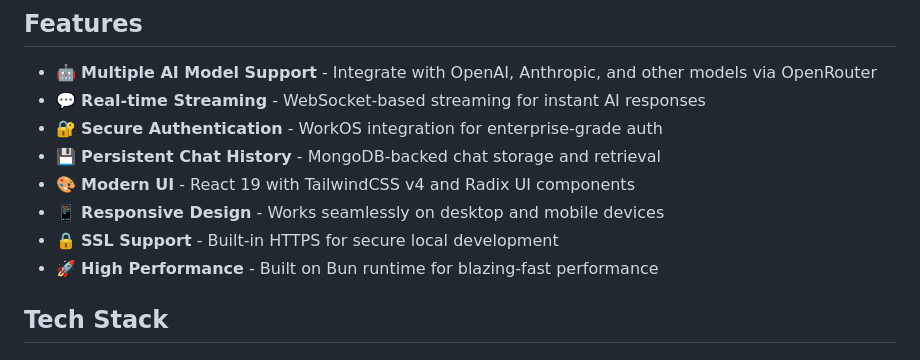
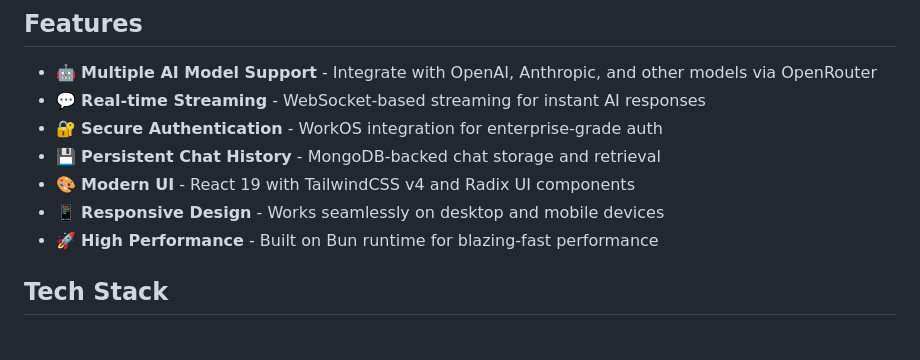
Before and after one commit to zachlankton/zwc-chat, a Markdown page: README.md, the part around the change. GitHub-like rendering.

```diff
--- a/README.md
+++ b/README.md
@@ -10,7 +10,6 @@ A modern, real-time chat application with AI integration, built with Bun, React,
 - 💾 **Persistent Chat History** - MongoDB-backed chat storage and retrieval
 - 🎨 **Modern UI** - React 19 with TailwindCSS v4 and Radix UI components
 - 📱 **Responsive Design** - Works seamlessly on desktop and mobile devices
-- 🔒 **SSL Support** - Built-in HTTPS for secure local development
 - 🚀 **High Performance** - Built on Bun runtime for blazing-fast performance
 
 ## Tech Stack
```
